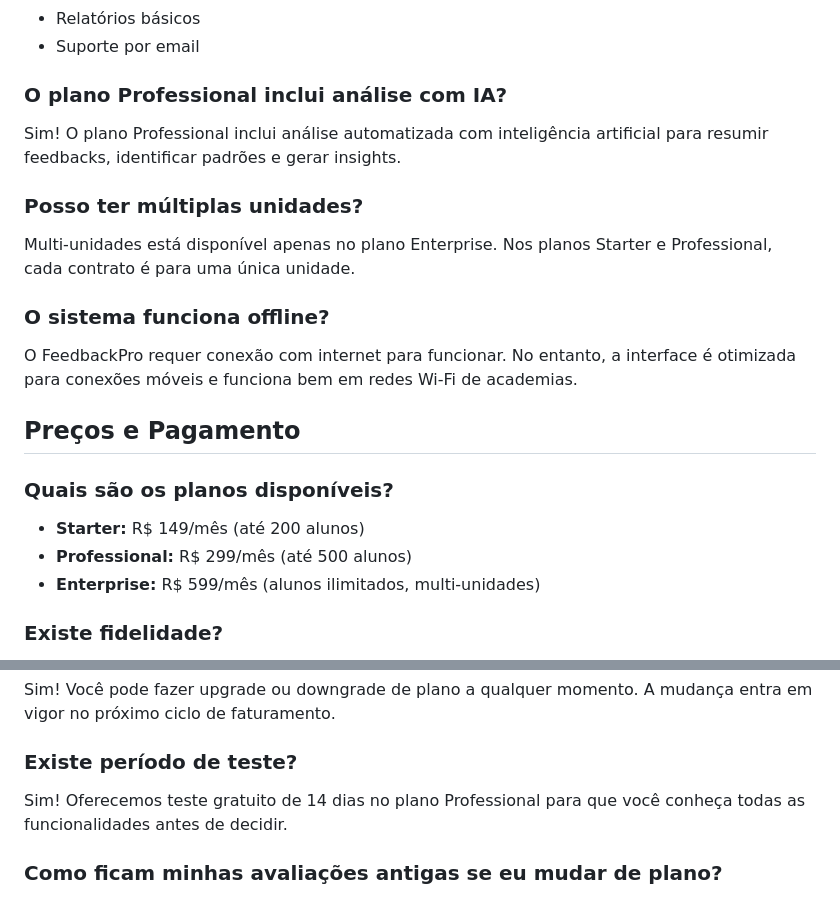
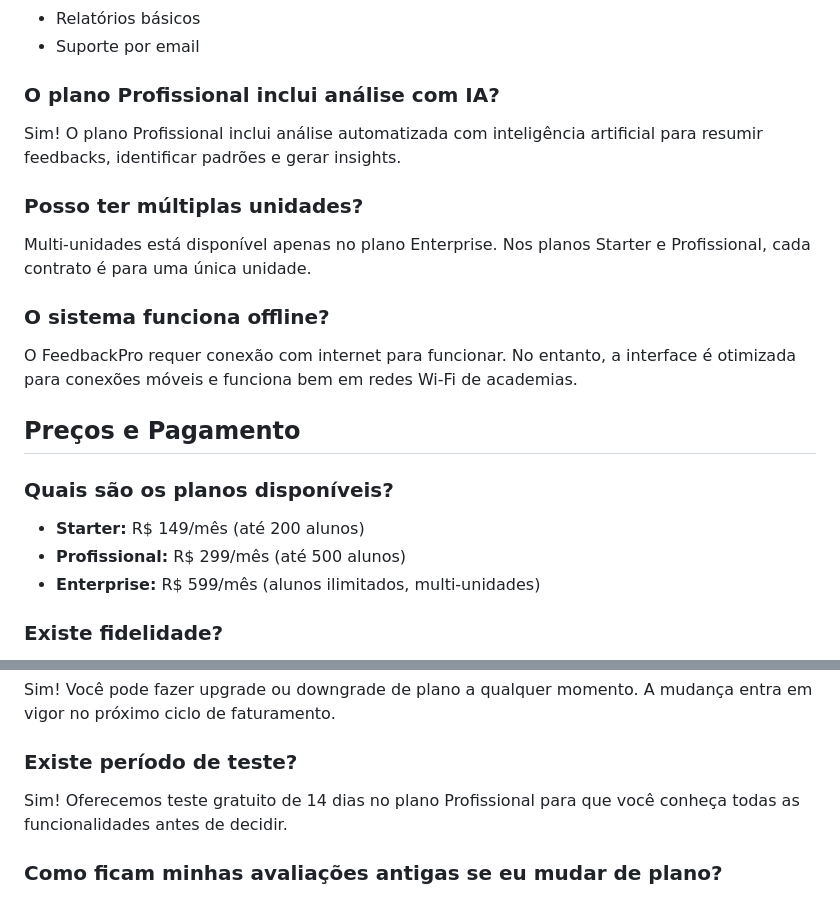
Before and after one commit to Marcosplira/PoloFeedback, a Markdown page: docs/FAQ_CLIENTES.md, 2 parts joined by grey strips. GitHub-like rendering.

Commit message:
ajeitando uma letra

```diff
--- a/docs/FAQ_CLIENTES.md
+++ b/docs/FAQ_CLIENTES.md
@@ -24,11 +24,11 @@ Não! O FeedbackPro é 100% online, acessível via navegador de qualquer disposi
 - Relatórios básicos
 - Suporte por email
 
-### O plano Professional inclui análise com IA?
-Sim! O plano Professional inclui análise automatizada com inteligência artificial para resumir feedbacks, identificar padrões e gerar insights.
+### O plano Profissional inclui análise com IA?
+Sim! O plano Profissional inclui análise automatizada com inteligência artificial para resumir feedbacks, identificar padrões e gerar insights.
 
 ### Posso ter múltiplas unidades?
-Multi-unidades está disponível apenas no plano Enterprise. Nos planos Starter e Professional, cada contrato é para uma única unidade.
+Multi-unidades está disponível apenas no plano Enterprise. Nos planos Starter e Profissional, cada contrato é para uma única unidade.
 
 ### O sistema funciona offline?
 O FeedbackPro requer conexão com internet para funcionar. No entanto, a interface é otimizada para conexões móveis e funciona bem em redes Wi-Fi de academias.
@@ -37,7 +37,7 @@ O FeedbackPro requer conexão com internet para funcionar. No entanto, a interfa
 
 ### Quais são os planos disponíveis?
 - **Starter:** R$ 149/mês (até 200 alunos)
-- **Professional:** R$ 299/mês (até 500 alunos)
+- **Profissional:** R$ 299/mês (até 500 alunos)
 - **Enterprise:** R$ 599/mês (alunos ilimitados, multi-unidades)
 
 ### Existe fidelidade?
@@ -117,7 +117,7 @@ Oferecemos reembolso integral nos primeiros 14 dias se você não estiver satisf
 Sim! Você pode fazer upgrade ou downgrade de plano a qualquer momento. A mudança entra em vigor no próximo ciclo de faturamento.
 
 ### Existe período de teste?
-Sim! Oferecemos teste gratuito de 14 dias no plano Professional para que você conheça todas as funcionalidades antes de decidir.
+Sim! Oferecemos teste gratuito de 14 dias no plano Profissional para que você conheça todas as funcionalidades antes de decidir.
 
 ### Como ficam minhas avaliações antigas se eu mudar de plano?
 Todas as suas avaliações e configurações são mantidas independentemente do plano. Nada é perdido ao mudar de plano.
```
